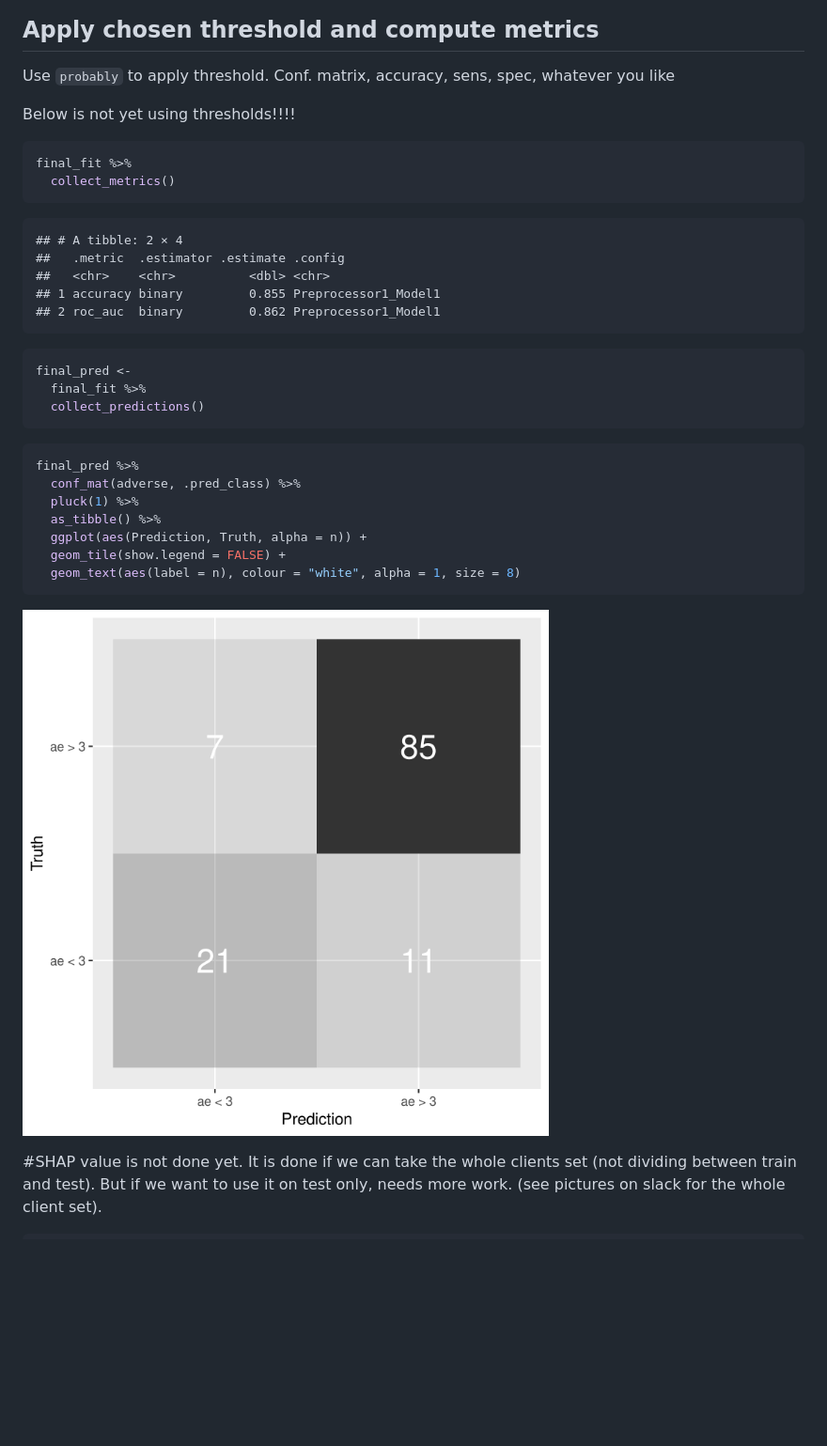
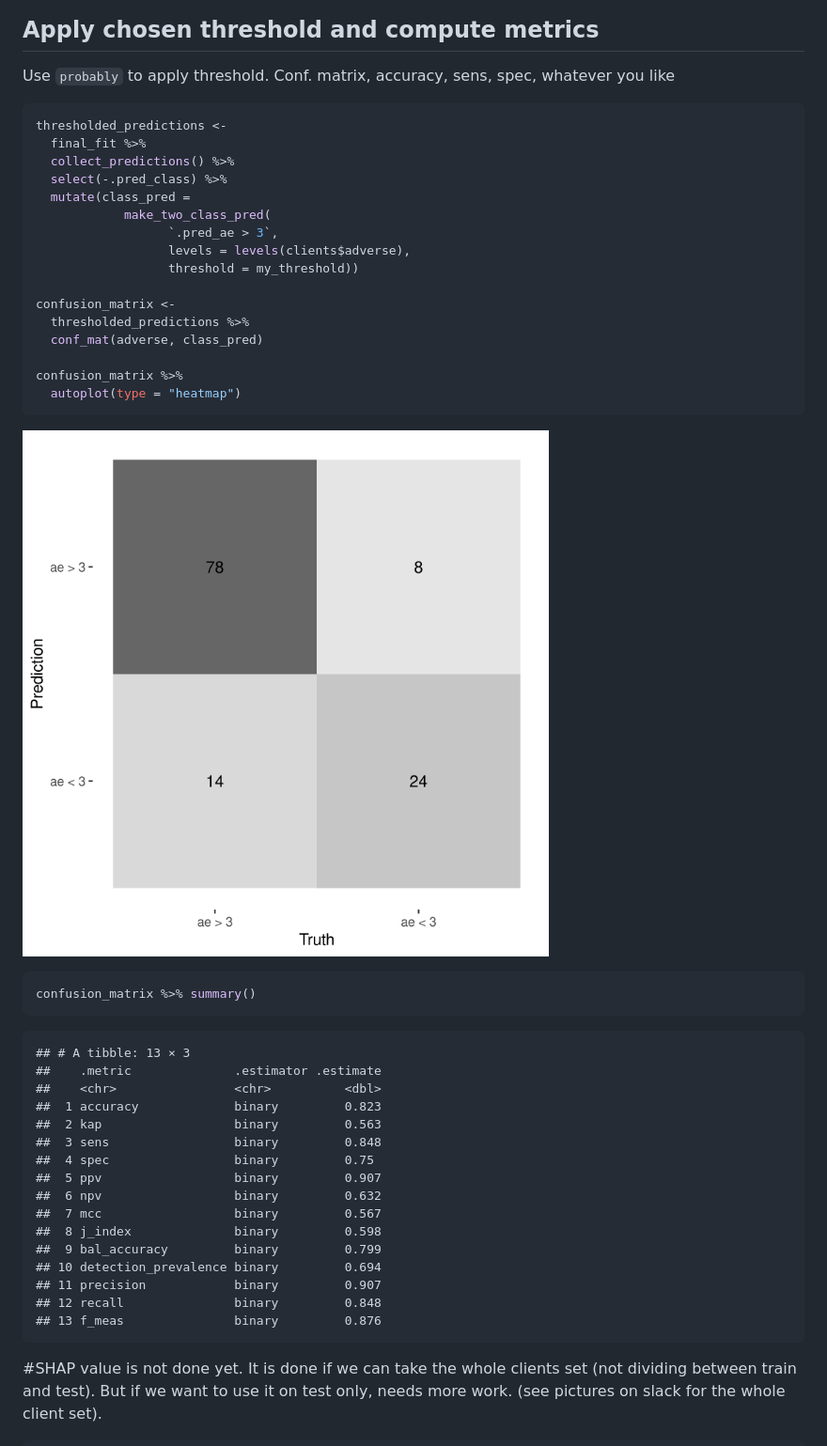
Before and after one commit to haerski/mortality, a Markdown page: presentation_2.md, the part around the change printed below. Shown: that part at 94% size. Drawn GitHub-style; pictures changed too: figures/pres-unnamed-chunk-18-1.png; blank space fills up the shorter version.

Commit message:
Fixed some figures, added final thresholded results

````diff
--- a/presentation_2.md
+++ b/presentation_2.md
@@ -583,39 +596,50 @@ trained_recipe <-
 Use `probably` to apply threshold.
 Conf. matrix, accuracy, sens, spec, whatever you like
 
-Below is not yet using thresholds!!!!
 
 ```r
-final_fit %>%
-  collect_metrics()
+thresholded_predictions <-
+  final_fit %>%
+  collect_predictions() %>%
+  select(-.pred_class) %>%
+  mutate(class_pred =
+            make_two_class_pred(
+                  `.pred_ae > 3`,
+                  levels = levels(clients$adverse),
+                  threshold = my_threshold))
+
+confusion_matrix <-
+  thresholded_predictions %>%
+  conf_mat(adverse, class_pred)
+
+confusion_matrix %>%
+  autoplot(type = "heatmap")
+```
+
+![plot of chunk unnamed-chunk-18](figures/pres-unnamed-chunk-18-1.png)
+
+```r
+confusion_matrix %>% summary()
 ```
 
 ```
-## # A tibble: 2 × 4
-##   .metric  .estimator .estimate .config
-##   <chr>    <chr>          <dbl> <chr>
-## 1 accuracy binary         0.855 Preprocessor1_Model1
-## 2 roc_auc  binary         0.862 Preprocessor1_Model1
+## # A tibble: 13 × 3
+##    .metric              .estimator .estimate
+##    <chr>                <chr>          <dbl>
+##  1 accuracy             binary         0.823
+##  2 kap                  binary         0.563
+##  3 sens                 binary         0.848
+##  4 spec                 binary         0.75
+##  5 ppv                  binary         0.907
+##  6 npv                  binary         0.632
+##  7 mcc                  binary         0.567
+##  8 j_index              binary         0.598
+##  9 bal_accuracy         binary         0.799
+## 10 detection_prevalence binary         0.694
+## 11 precision            binary         0.907
+## 12 recall               binary         0.848
+## 13 f_meas               binary         0.876
 ```
-
-```r
-final_pred <-
-  final_fit %>%
-  collect_predictions()
-```
-
-
-```r
-final_pred %>%
-  conf_mat(adverse, .pred_class) %>%
-  pluck(1) %>%
-  as_tibble() %>%
-  ggplot(aes(Prediction, Truth, alpha = n)) +
-  geom_tile(show.legend = FALSE) +
-  geom_text(aes(label = n), colour = "white", alpha = 1, size = 8)
-```
-
-![plot of chunk unnamed-chunk-18](figures/pres-unnamed-chunk-18-1.png)
 
 #SHAP value is not done yet. It is done if we can take the whole clients set (not dividing between train and test). But if we want to use it on test only, needs more work. (see pictures on slack for the whole client set).
 
````
Also changed, not shown: other parts of presentation_2.md (+25 -12 lines), figures/pres-unnamed-chunk-11-1.png, figures/pres-unnamed-chunk-15-2.png, figures/pres-unnamed-chunk-4-1.png, 1 other file.
